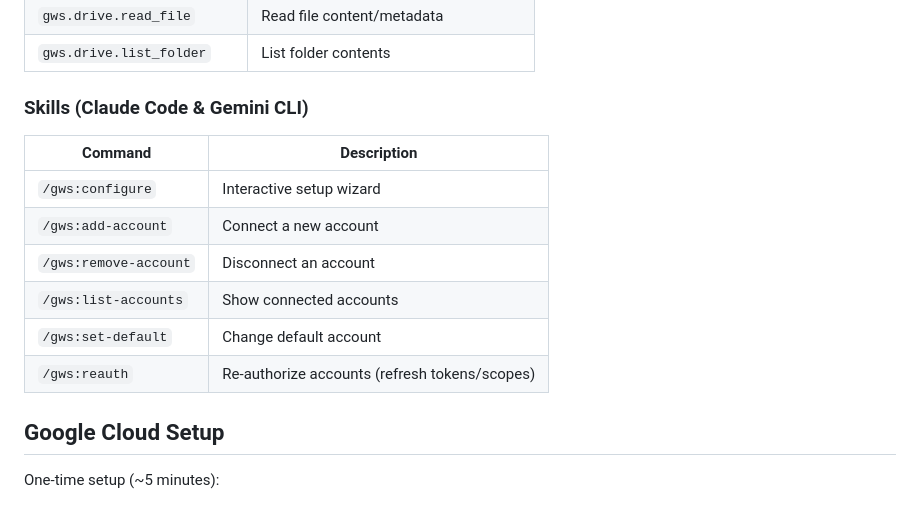
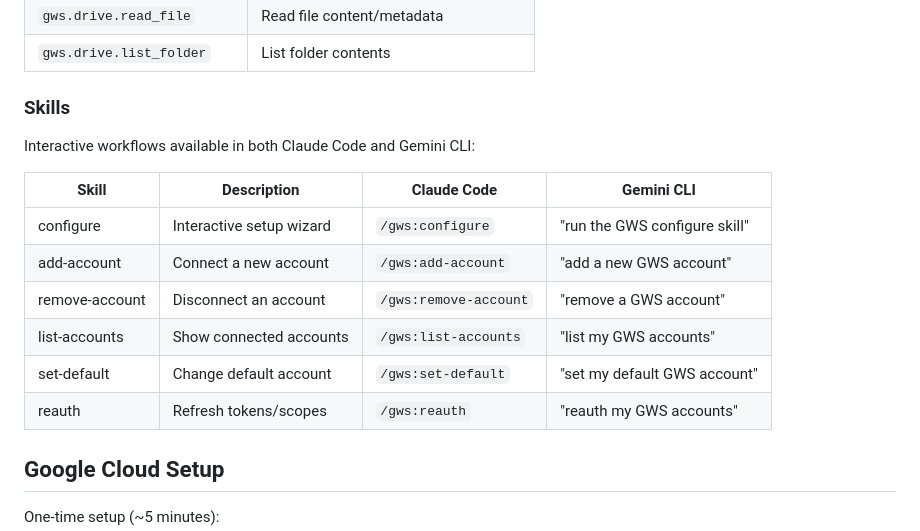
Before and after one commit to orieg/gws-connector, a Markdown page: README.md, the part around the change. Drawn GitHub-style; blank space fills up the shorter version.

Commit message:
Clarify skill invocation for Claude vs Gemini (#27)
Skills table now shows both invocation styles.

```diff
--- a/README.md
+++ b/README.md
@@ -143,16 +143,18 @@ gws.drive.search(account: "alice@company.com", q: "quarterly report")
 | `gws.drive.read_file` | Read file content/metadata |
 | `gws.drive.list_folder` | List folder contents |
 
-### Skills (Claude Code & Gemini CLI)
+### Skills
 
-| Command | Description |
-|---------|-------------|
-| `/gws:configure` | Interactive setup wizard |
-| `/gws:add-account` | Connect a new account |
-| `/gws:remove-account` | Disconnect an account |
-| `/gws:list-accounts` | Show connected accounts |
-| `/gws:set-default` | Change default account |
-| `/gws:reauth` | Re-authorize accounts (refresh tokens/scopes) |
+Interactive workflows available in both Claude Code and Gemini CLI:
+
+| Skill | Description | Claude Code | Gemini CLI |
+|-------|-------------|-------------|------------|
+| configure | Interactive setup wizard | `/gws:configure` | "run the GWS configure skill" |
+| add-account | Connect a new account | `/gws:add-account` | "add a new GWS account" |
+| remove-account | Disconnect an account | `/gws:remove-account` | "remove a GWS account" |
+| list-accounts | Show connected accounts | `/gws:list-accounts` | "list my GWS accounts" |
+| set-default | Change default account | `/gws:set-default` | "set my default GWS account" |
+| reauth | Refresh tokens/scopes | `/gws:reauth` | "reauth my GWS accounts" |
 
 ## Google Cloud Setup
 
```
